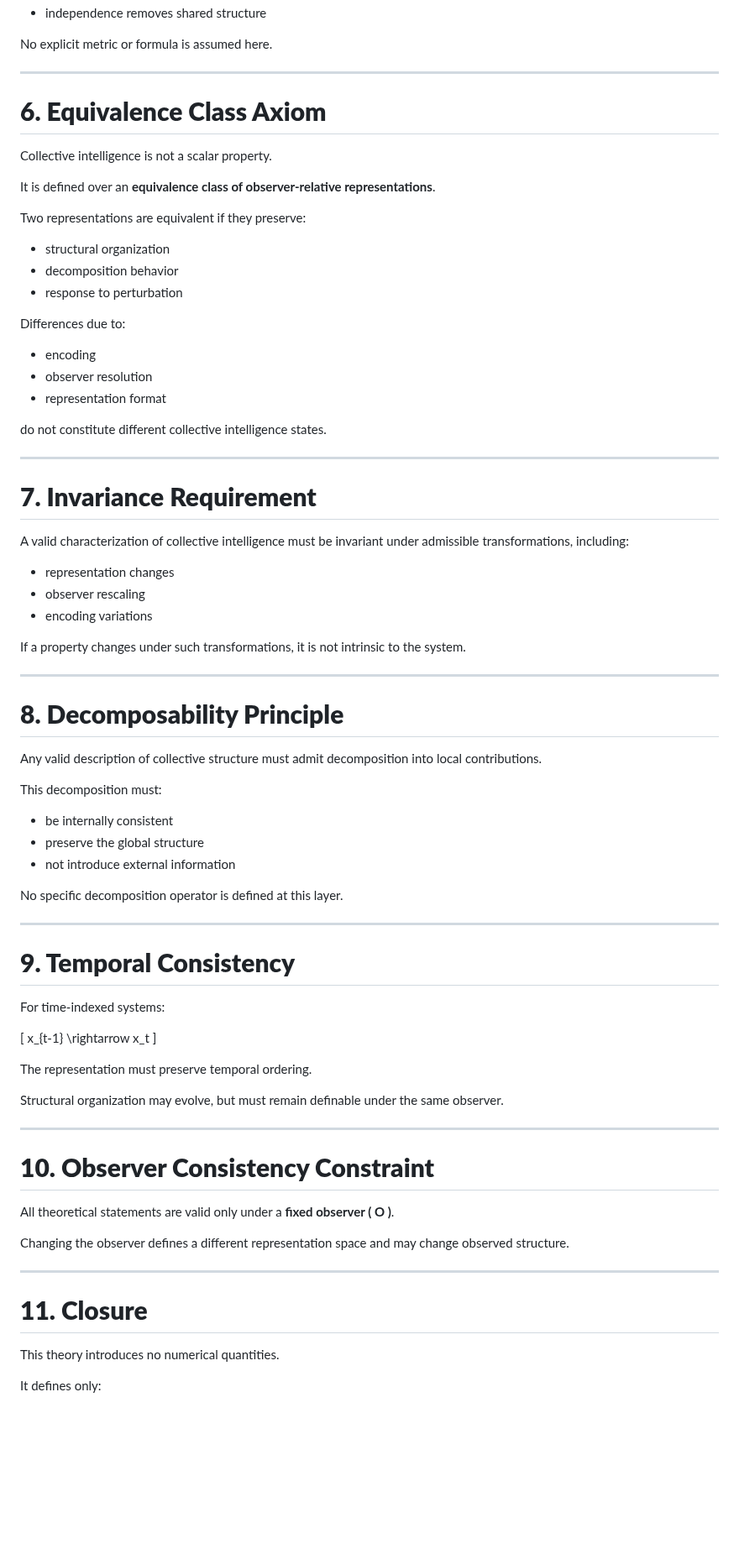
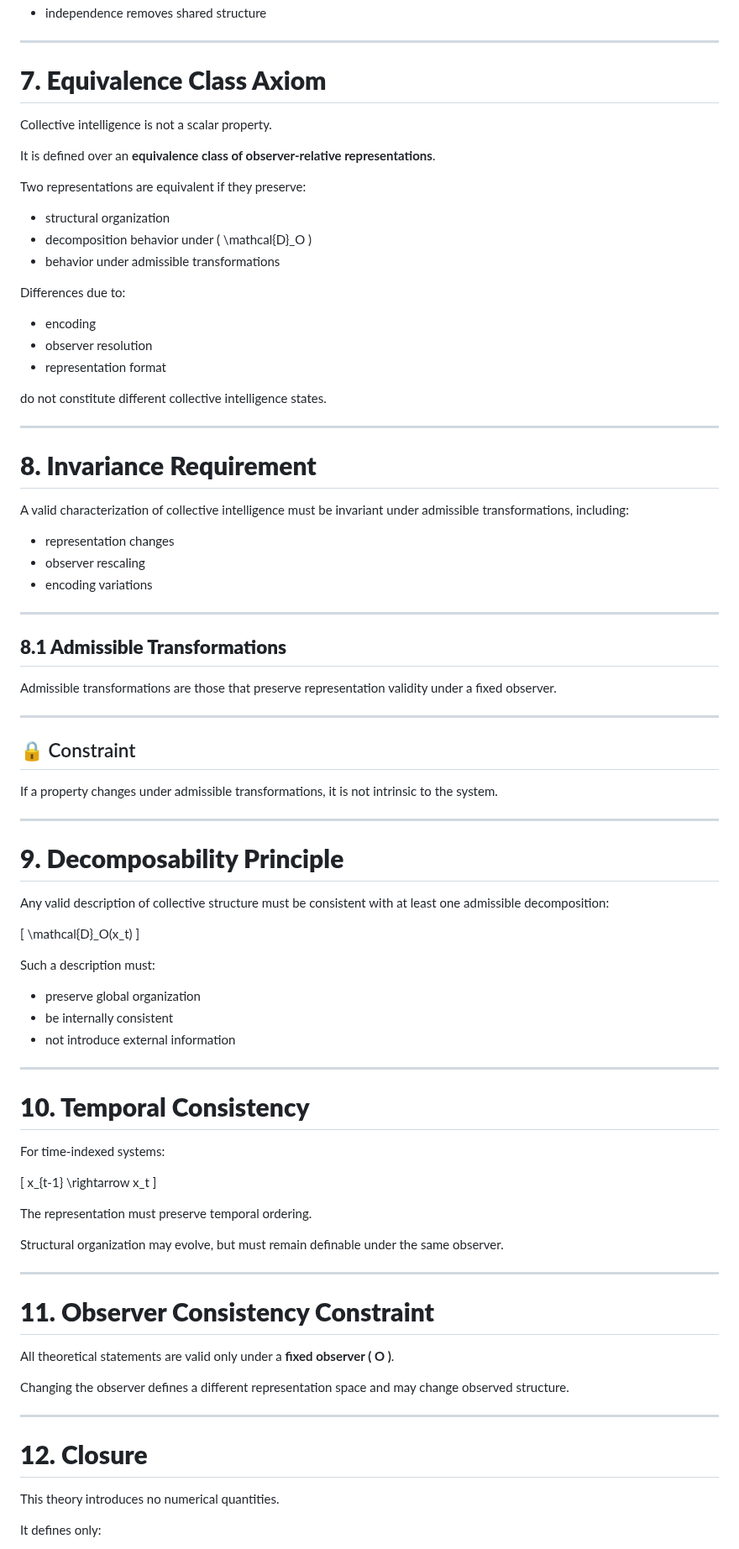
Before and after one commit to algoplexity/algoplexity, a Markdown page: cio-core/1-theory/Paper-a-ci-definition.md, the part around one of its changes. Shown at 84% size. Rendered like a GitHub page; blank space fills up the shorter version.

```diff
--- a/cio-core/1-theory/Paper-a-ci-definition.md
+++ b/cio-core/1-theory/Paper-a-ci-definition.md
@@ -107,10 +153,8 @@ The joint representation must admit a more efficient description than the collec
 * independence removes shared structure
-
-No explicit metric or formula is assumed here.
 
 ---
 
-# **6. Equivalence Class Axiom**
+# **7. Equivalence Class Axiom**
 
 Collective intelligence is not a scalar property.
 
@@ -119,8 +163,8 @@ It is defined over an **equivalence class of observer-relative representations**
 Two representations are equivalent if they preserve:
 
 * structural organization
-* decomposition behavior
-* response to perturbation
+* decomposition behavior under ( \mathcal{D}_O )
+* behavior under admissible transformations
 
 Differences due to:
 
@@ -132,7 +176,7 @@ do not constitute different collective intelligence states.
 
 ---
 
-# **7. Invariance Requirement**
+# **8. Invariance Requirement**
 
 A valid characterization of collective intelligence must be invariant under admissible transformations, including:
 
@@ -140,25 +184,37 @@ A valid characterization of collective intelligence must be invariant under admi
 * observer rescaling
 * encoding variations
 
-If a property changes under such transformations, it is not intrinsic to the system.
+---
+
+## **8.1 Admissible Transformations**
+
+Admissible transformations are those that preserve representation validity under a fixed observer.
 
 ---
 
-# **8. Decomposability Principle**
+## 🔒 Constraint
 
-Any valid description of collective structure must admit decomposition into local contributions.
-
-This decomposition must:
-
-* be internally consistent
-* preserve the global structure
-* not introduce external information
-
-No specific decomposition operator is defined at this layer.
+If a property changes under admissible transformations, it is not intrinsic to the system.
 
 ---
 
-# **9. Temporal Consistency**
+# **9. Decomposability Principle**
+
+Any valid description of collective structure must be consistent with at least one admissible decomposition:
+
+[
+\mathcal{D}_O(x_t)
+]
+
+Such a description must:
+
+* preserve global organization
+* be internally consistent
+* not introduce external information
+
+---
+
+# **10. Temporal Consistency**
 
 For time-indexed systems:
 
@@ -172,7 +228,7 @@ Structural organization may evolve, but must remain definable under the same obs
 
 ---
 
-# **10. Observer Consistency Constraint**
+# **11. Observer Consistency Constraint**
 
 All theoretical statements are valid only under a **fixed observer ( O )**.
 
@@ -180,7 +236,7 @@ Changing the observer defines a different representation space and may change ob
 
 ---
 
-# **11. Closure**
+# **12. Closure**
 
 This theory introduces no numerical quantities.
 
```
Also changed, not shown: other parts of cio-core/1-theory/Paper-a-ci-definition.md (+70 -22 lines).
